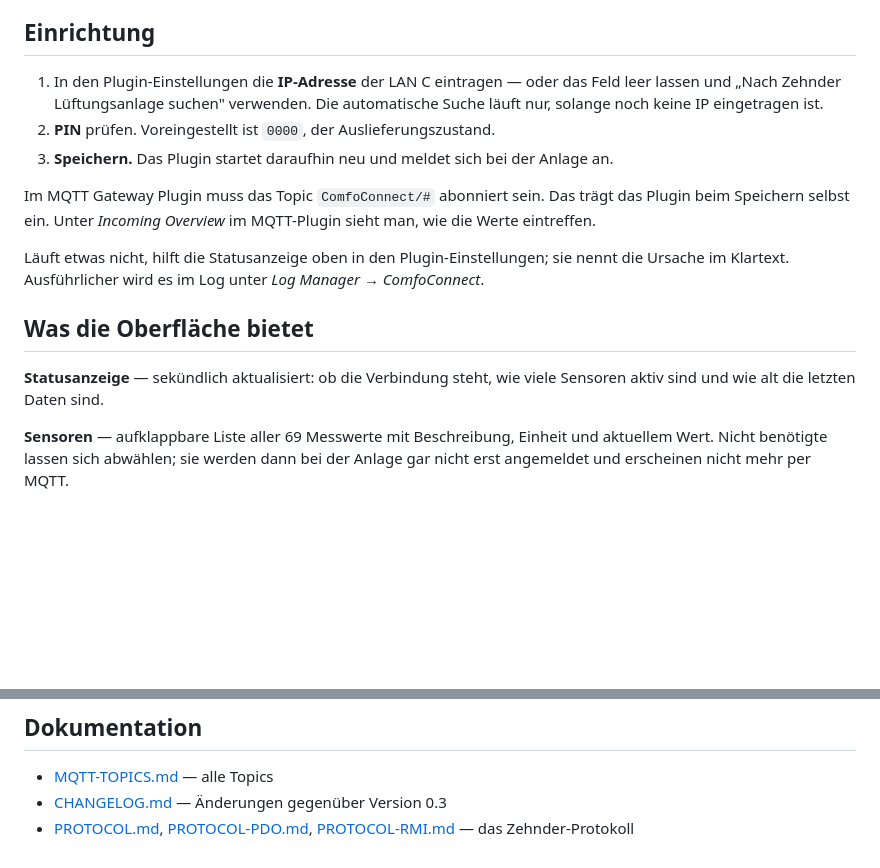
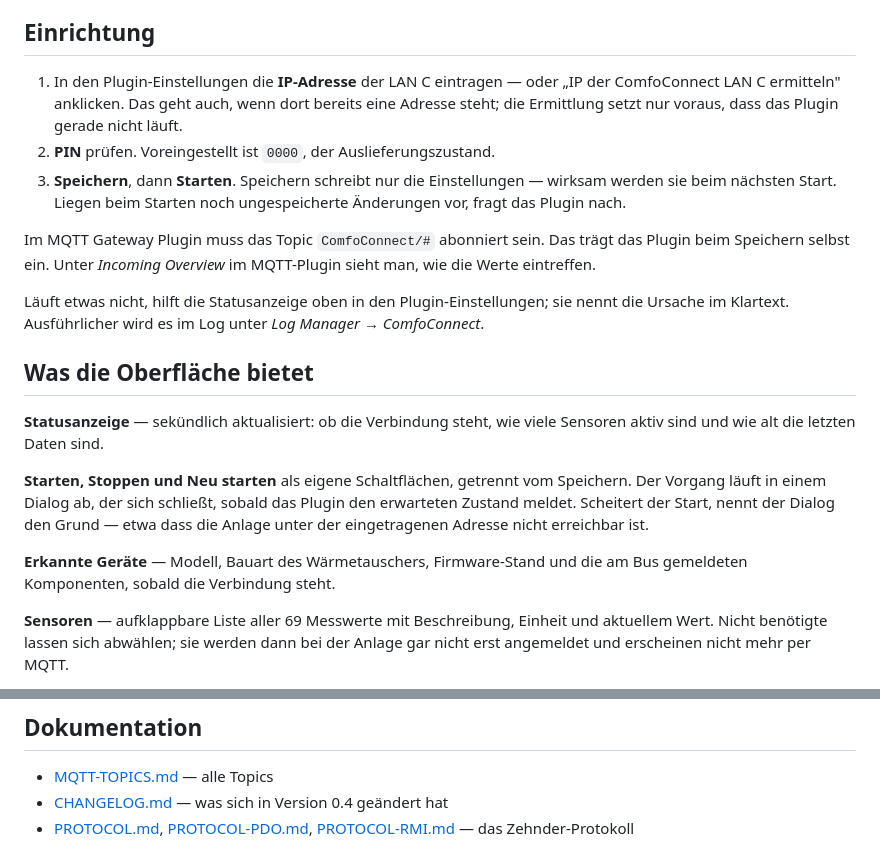
Before and after one commit to blacksun80/LoxBerry-Plugin-Comfoconnect, a Markdown page: README.md, 2 parts joined by grey strips. GitHub-like rendering; blank space fills up the shorter version.

Commit message:
Version 0.4

```diff
--- a/README.md
+++ b/README.md
@@ -11,11 +11,14 @@ Steuerbefehle entgegen — beides per MQTT.
 
 ## Einrichtung
 
-1. In den Plugin-Einstellungen die **IP-Adresse** der LAN C eintragen — oder das
-   Feld leer lassen und „Nach Zehnder Lüftungsanlage suchen" verwenden. Die
-   automatische Suche läuft nur, solange noch keine IP eingetragen ist.
+1. In den Plugin-Einstellungen die **IP-Adresse** der LAN C eintragen — oder
+   „IP der ComfoConnect LAN C ermitteln" anklicken. Das geht auch, wenn dort
+   bereits eine Adresse steht; die Ermittlung setzt nur voraus, dass das Plugin
+   gerade nicht läuft.
 2. **PIN** prüfen. Voreingestellt ist `0000`, der Auslieferungszustand.
-3. **Speichern.** Das Plugin startet daraufhin neu und meldet sich bei der Anlage an.
+3. **Speichern**, dann **Starten**. Speichern schreibt nur die Einstellungen —
+   wirksam werden sie beim nächsten Start. Liegen beim Starten noch
+   ungespeicherte Änderungen vor, fragt das Plugin nach.
 
 Im MQTT Gateway Plugin muss das Topic `ComfoConnect/#` abonniert sein. Das trägt
 das Plugin beim Speichern selbst ein. Unter *Incoming Overview* im MQTT-Plugin
@@ -29,6 +32,15 @@ nennt die Ursache im Klartext. Ausführlicher wird es im Log unter
 
 **Statusanzeige** — sekündlich aktualisiert: ob die Verbindung steht, wie viele
 Sensoren aktiv sind und wie alt die letzten Daten sind.
+
+**Starten, Stoppen und Neu starten** als eigene Schaltflächen, getrennt vom
+Speichern. Der Vorgang läuft in einem Dialog ab, der sich schließt, sobald das
+Plugin den erwarteten Zustand meldet. Scheitert der Start, nennt der Dialog den
+Grund — etwa dass die Anlage unter der eingetragenen Adresse nicht erreichbar
+ist.
+
+**Erkannte Geräte** — Modell, Bauart des Wärmetauschers, Firmware-Stand und die
+am Bus gemeldeten Komponenten, sobald die Verbindung steht.
 
 **Sensoren** — aufklappbare Liste aller 69 Messwerte mit Beschreibung, Einheit und
 aktuellem Wert. Nicht benötigte lassen sich abwählen; sie werden dann bei der
@@ -80,6 +92,6 @@ Welche Kennnummern (pdid) das Zehnder-Protokoll kennt, ist in
 ## Dokumentation
 
 * [MQTT-TOPICS.md](MQTT-TOPICS.md) — alle Topics
-* [CHANGELOG.md](CHANGELOG.md) — Änderungen gegenüber Version 0.3
+* [CHANGELOG.md](CHANGELOG.md) — was sich in Version 0.4 geändert hat
 * [PROTOCOL.md](PROTOCOL.md), [PROTOCOL-PDO.md](PROTOCOL-PDO.md),
   [PROTOCOL-RMI.md](PROTOCOL-RMI.md) — das Zehnder-Protokoll
```
